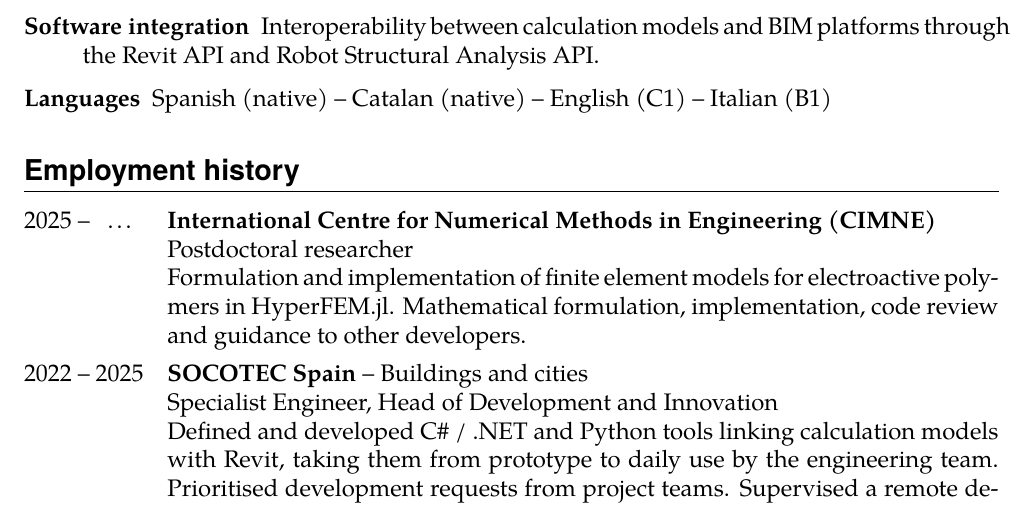
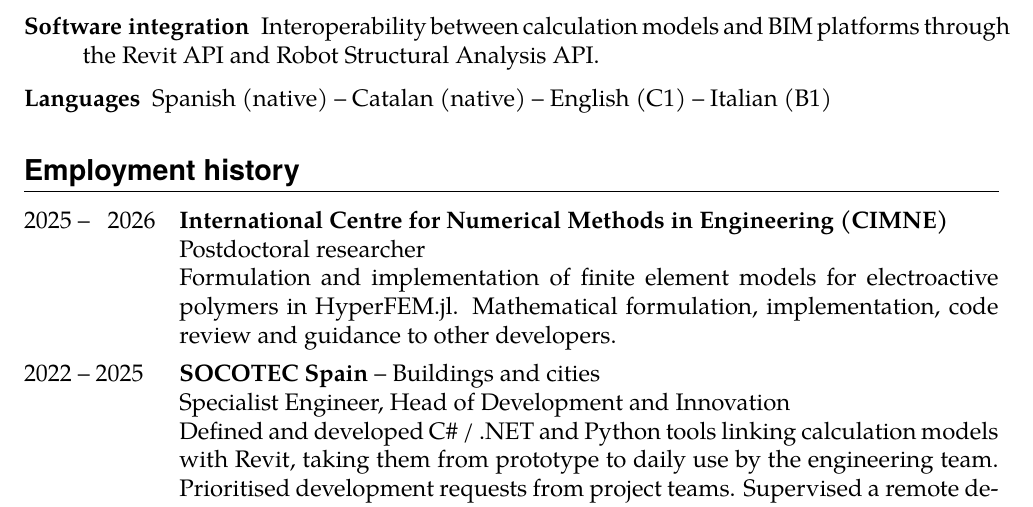
Before and after one commit to miguelmaso/cv, a LaTeX CV (cv.tex): part of page 1 of 2, cut so that both start at the same text. Compiled offline with pdfLaTeX.

Commit message:
cimne end date

```diff
--- a/cv.tex
+++ b/cv.tex
@@ -44,7 +44,7 @@
 
 \section{Employment history}
 \begin{tabularx}{\linewidth}{lX}
-    2025 -- \enspace \dots &
+    2025 -- \enspace 2026 &
     \textbf{International Centre for Numerical Methods in Engineering (CIMNE)} \newline
     Postdoctoral researcher \newline
     Formulation and implementation of finite element models for electroactive polymers in \href{https://github.com/MultiSimOLab/HyperFEM.jl}{HyperFEM.jl}. Mathematical formulation, implementation, code review and guidance to other developers. \\[.4em]
```
